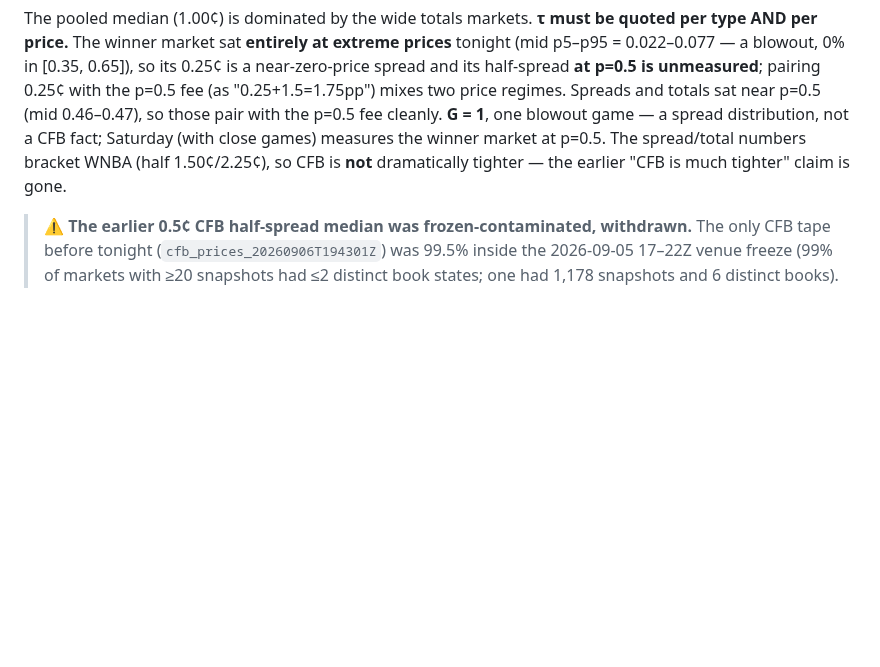
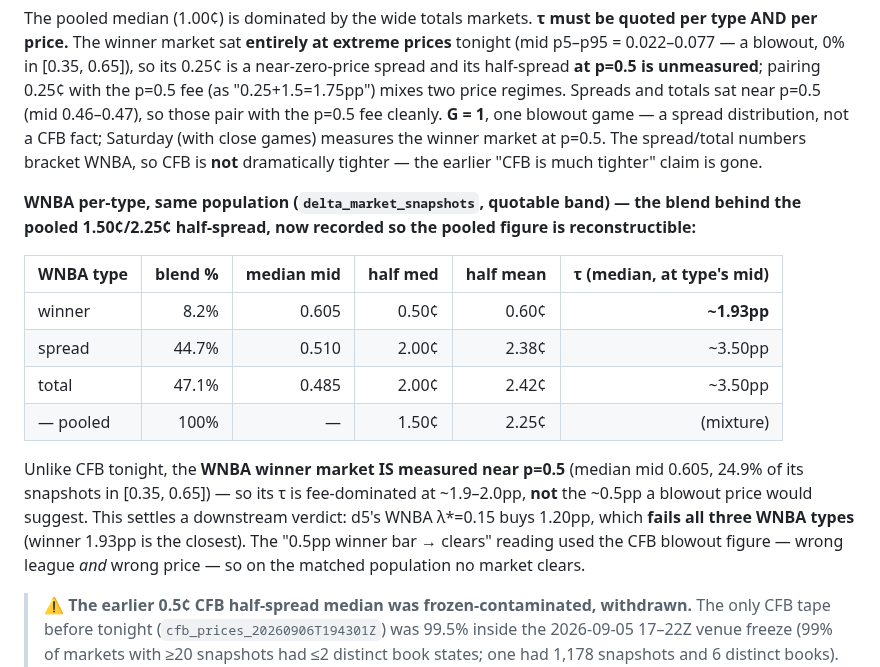
Before and after one commit to yyardi/Meridian, a Markdown page: docs/math/football-money-bar.md, the part around the change. Rendered like a GitHub page; blank space fills up the shorter version.

Commit message:
football money bar: WNBA half-spread split by type + blend, settles d5's verdict
ce: the pooled WNBA 1.50/2.25 half-spread was blended across types (7x range) and
the blend was never recorded. Split on the same population (delta_market_snapshots,
quotable band):
  winner 8.2% @ mid 0.605, half 0.50c -> tau ~1.93pp
  spread 44.7% @ mid 0.510, half 2.00c -> tau ~3.50pp
  total  47.1% @ mid 0.485, half 2.00c -> tau ~3.50pp
Pooled 1.50c/2.25c reproduced from the components.

Settles d5's verdict on the MATCHED population: the WNBA winner market IS measured
near p=0.5 (median mid 0.605, unlike the CFB blowout), so its tau is fee-dominated
~1.93pp, not 0.5pp. d5's WNBA lambda*=0.15 -> 1.20pp FAILS all three types. The
"0.5pp winner clears" reading used the CFB blowout figure - wrong league AND wrong
price. On the matched population no market clears.

Co-Authored-By: Claude Opus 4.8 <noreply@anthropic.com>

```diff
--- a/docs/math/football-money-bar.md
+++ b/docs/math/football-money-bar.md
@@ -61,8 +61,27 @@ unmeasured**; pairing 0.25¢ with the p=0.5 fee (as "0.25+1.5=1.75pp") mixes two
 price regimes. Spreads and totals sat near p=0.5 (mid 0.46–0.47), so those pair
 with the p=0.5 fee cleanly. **G = 1**, one blowout game — a spread distribution,
 not a CFB fact; Saturday (with close games) measures the winner market at p=0.5.
-The spread/total numbers bracket WNBA (half 1.50¢/2.25¢), so CFB is **not**
-dramatically tighter — the earlier "CFB is much tighter" claim is gone.
+The spread/total numbers bracket WNBA, so CFB is **not** dramatically tighter —
+the earlier "CFB is much tighter" claim is gone.
+
+**WNBA per-type, same population (`delta_market_snapshots`, quotable band) — the
+blend behind the pooled 1.50¢/2.25¢ half-spread, now recorded so the pooled figure
+is reconstructible:**
+
+| WNBA type | blend % | median mid | **half** med | **half** mean | τ (median, at type's mid) |
+|---|---:|---:|---:|---:|---:|
+| winner | 8.2% | 0.605 | 0.50¢ | 0.60¢ | **~1.93pp** |
+| spread | 44.7% | 0.510 | 2.00¢ | 2.38¢ | ~3.50pp |
+| total | 47.1% | 0.485 | 2.00¢ | 2.42¢ | ~3.50pp |
+| — pooled | 100% | — | 1.50¢ | 2.25¢ | (mixture) |
+
+Unlike CFB tonight, the **WNBA winner market IS measured near p=0.5** (median mid
+0.605, 24.9% of its snapshots in [0.35, 0.65]) — so its τ is fee-dominated at
+~1.9–2.0pp, **not** the ~0.5pp a blowout price would suggest. This settles a
+downstream verdict: d5's WNBA λ*=0.15 buys 1.20pp, which **fails all three WNBA
+types** (winner 1.93pp is the closest). The "0.5pp winner bar → clears" reading
+used the CFB blowout figure — wrong league *and* wrong price — so on the matched
+population no market clears.
 
 > **⚠ The earlier 0.5¢ CFB half-spread median was frozen-contaminated, withdrawn.**
 > The only CFB tape before tonight (`cfb_prices_20260906T194301Z`) was 99.5% inside
```
